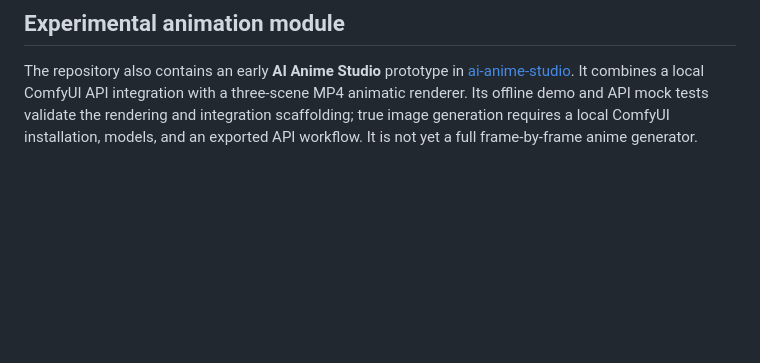
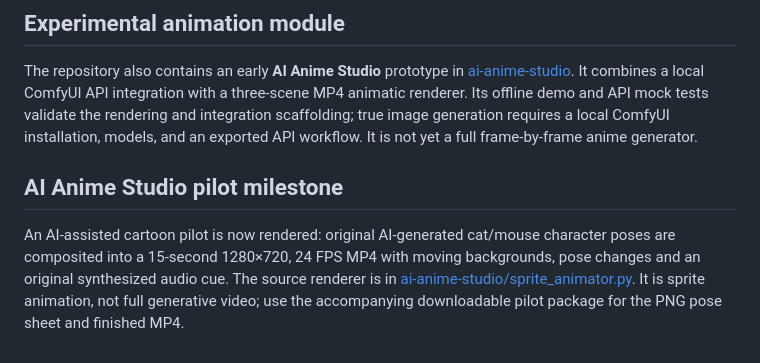
Before and after one commit to nursammbs/Ai-studio-generator, a Markdown page: README.md, the part around the change. GitHub-like rendering; blank space fills up the shorter version.

Commit message:
Document rendered AI-assisted cartoon pilot

```diff
--- a/README.md
+++ b/README.md
@@ -48,3 +48,8 @@ The generator drafts promotional content; it cannot guarantee sales, virality, o
 ## Experimental animation module
 
 The repository also contains an early **AI Anime Studio** prototype in [ai-anime-studio](ai-anime-studio/README.md). It combines a local ComfyUI API integration with a three-scene MP4 animatic renderer. Its offline demo and API mock tests validate the rendering and integration scaffolding; true image generation requires a local ComfyUI installation, models, and an exported API workflow. It is not yet a full frame-by-frame anime generator.
+
+
+## AI Anime Studio pilot milestone
+
+An AI-assisted cartoon pilot is now rendered: original AI-generated cat/mouse character poses are composited into a 15-second 1280×720, 24 FPS MP4 with moving backgrounds, pose changes and an original synthesized audio cue. The source renderer is in [ai-anime-studio/sprite_animator.py](ai-anime-studio/sprite_animator.py). It is sprite animation, not full generative video; use the accompanying downloadable pilot package for the PNG pose sheet and finished MP4.
```
